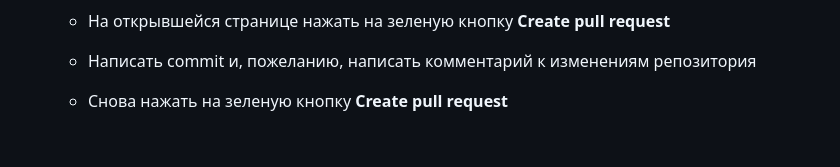
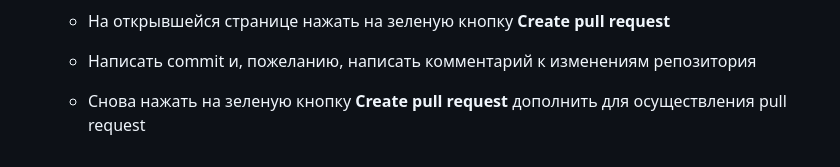
Before and after one commit to Kimskaya/Test_project, a Markdown page: DescriptionWorkGit.md, the part around the change. GitHub-like rendering.

Commit message:
Chsnge is ready

```diff
--- a/DescriptionWorkGit.md
+++ b/DescriptionWorkGit.md
@@ -273,3 +273,4 @@
     * На открывшейся странице нажать на зеленую кнопку **Create pull request**
     * Написать commit и, пожеланию, написать комментарий к изменениям репозитория
     * Снова нажать на зеленую кнопку **Create pull request**
+    дополнить для осуществления pull request
```
